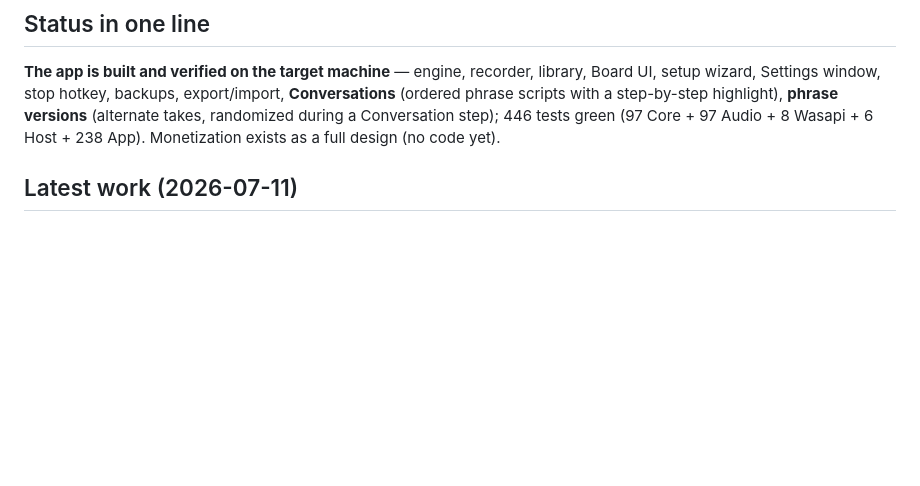
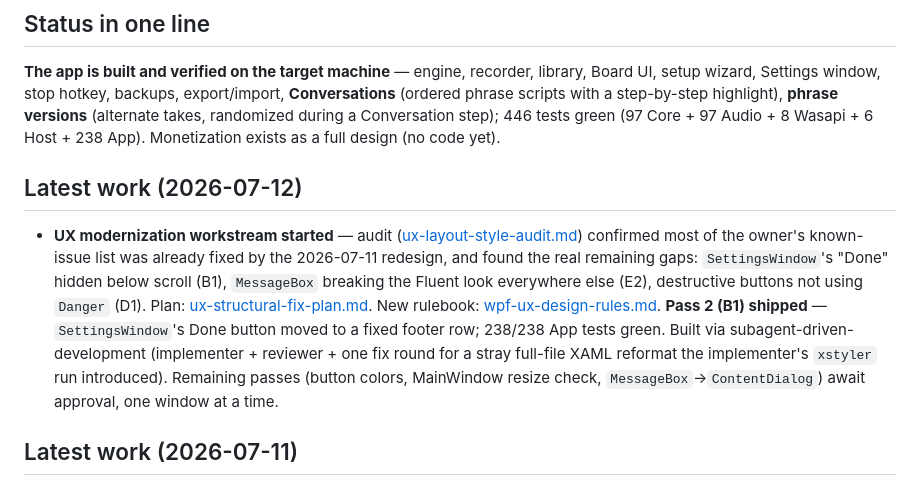
Before and after one commit to olehserv/ada-voice, a Markdown page: handoff.md, the part around one of its changes. GitHub-like rendering; blank space fills up the shorter version.

Commit message:
docs: log Pass 2 UX fix in handoff
Co-Authored-By: Claude Sonnet 5 <noreply@anthropic.com>

```diff
--- a/handoff.md
+++ b/handoff.md
@@ -19,6 +19,20 @@ setup wizard, Settings window, stop hotkey, backups, export/import, **Conversati
 phrase scripts with a step-by-step highlight), **phrase versions** (alternate takes, randomized
 during a Conversation step); 446 tests green (97 Core + 97 Audio + 8 Wasapi + 6 Host + 238 App).
 Monetization exists as a full design (no code yet).
+
+## Latest work (2026-07-12)
+
+- **UX modernization workstream started** — audit
+  ([ux-layout-style-audit.md](docs/design/audits/ux-layout-style-audit.md)) confirmed most of
+  the owner's known-issue list was already fixed by the 2026-07-11 redesign, and found the real
+  remaining gaps: `SettingsWindow`'s "Done" hidden below scroll (B1), `MessageBox` breaking the
+  Fluent look everywhere else (E2), destructive buttons not using `Danger` (D1). Plan:
+  [ux-structural-fix-plan.md](docs/design/plans/ux-structural-fix-plan.md). New rulebook:
+  [wpf-ux-design-rules.md](docs/design/wpf-ux-design-rules.md). **Pass 2 (B1) shipped** —
+  `SettingsWindow`'s Done button moved to a fixed footer row; 238/238 App tests green. Built via
+  subagent-driven-development (implementer + reviewer + one fix round for a stray full-file
+  XAML reformat the implementer's `xstyler` run introduced). Remaining passes (button colors,
+  MainWindow resize check, `MessageBox`→`ContentDialog`) await approval, one window at a time.
 
 ## Latest work (2026-07-11)
 
```
Also changed, not shown: other parts of handoff.md (+1 -1 lines).
